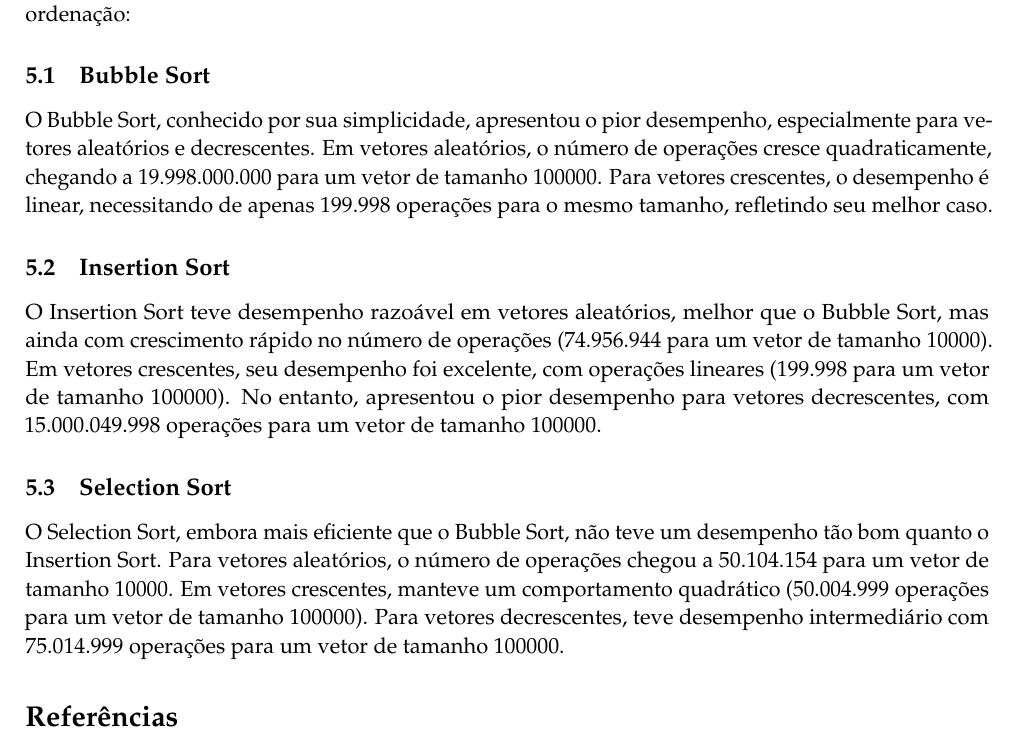
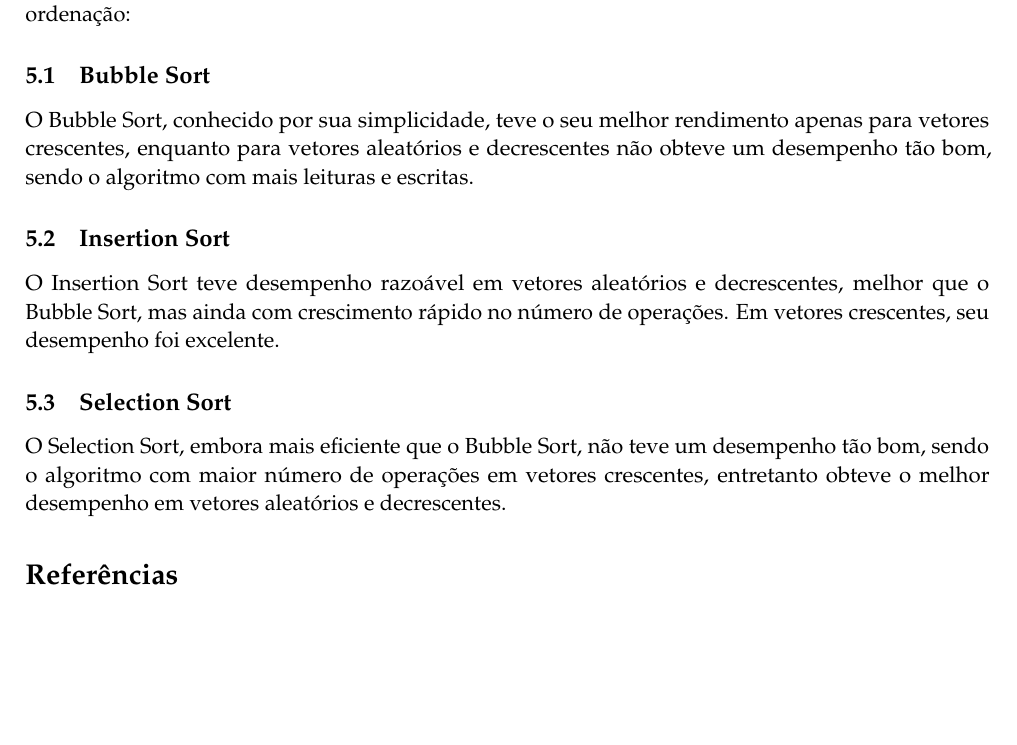
Before and after one commit to LucasWithBoots/algoritmos_ordenacao_tex, a LaTeX document (main.tex, which reads secoes/conclusao.tex): part of page 5 of 5, cut so that both start at the same text, the shorter picture padded with empty space. Compiled offline with pdfLaTeX.

Commit message:
fix: reescrita conclusão

```diff
--- a/secoes/conclusao.tex
+++ b/secoes/conclusao.tex
@@ -4,12 +4,12 @@ Após a análise dos dados dispostos, podemos chegar a algumas conclusões acerc
 
 \subsection{Bubble Sort}
 
-O Bubble Sort, conhecido por sua simplicidade, apresentou o pior desempenho, especialmente para vetores aleatórios e decrescentes. Em vetores aleatórios, o número de operações cresce quadraticamente, chegando a 19.998.000.000 para um vetor de tamanho 100000. Para vetores crescentes, o desempenho é linear, necessitando de apenas 199.998 operações para o mesmo tamanho, refletindo seu melhor caso.
+O Bubble Sort, conhecido por sua simplicidade, teve o seu melhor rendimento apenas para vetores crescentes, enquanto para vetores aleatórios e decrescentes não obteve um desempenho tão bom, sendo o algoritmo com mais leituras e escritas.
 
 \subsection{Insertion Sort}
 
-O Insertion Sort teve desempenho razoável em vetores aleatórios, melhor que o Bubble Sort, mas ainda com crescimento rápido no número de operações (74.956.944 para um vetor de tamanho 10000). Em vetores crescentes, seu desempenho foi excelente, com operações lineares (199.998 para um vetor de tamanho 100000). No entanto, apresentou o pior desempenho para vetores decrescentes, com 15.000.049.998 operações para um vetor de tamanho 100000.
+O Insertion Sort teve desempenho razoável em vetores aleatórios e decrescentes, melhor que o Bubble Sort, mas ainda com crescimento rápido no número de operações. Em vetores crescentes, seu desempenho foi excelente.
 
 \subsection{Selection Sort}
 
-O Selection Sort, embora mais eficiente que o Bubble Sort, não teve um desempenho tão bom quanto o Insertion Sort. Para vetores aleatórios, o número de operações chegou a 50.104.154 para um vetor de tamanho 10000. Em vetores crescentes, manteve um comportamento quadrático (50.004.999 operações para um vetor de tamanho 100000). Para vetores decrescentes, teve desempenho intermediário com 75.014.999 operações para um vetor de tamanho 100000.
+O Selection Sort, embora mais eficiente que o Bubble Sort, não teve um desempenho tão bom, sendo o algoritmo com maior número de operações em vetores crescentes, entretanto obteve o melhor desempenho em vetores aleatórios e decrescentes.
```
Also changed, not shown: main.pdf.
